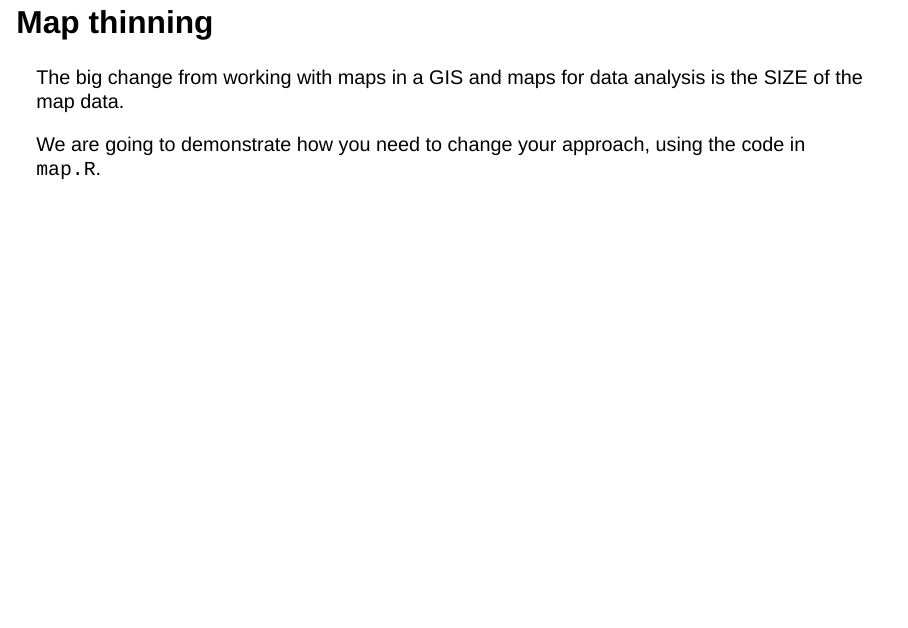
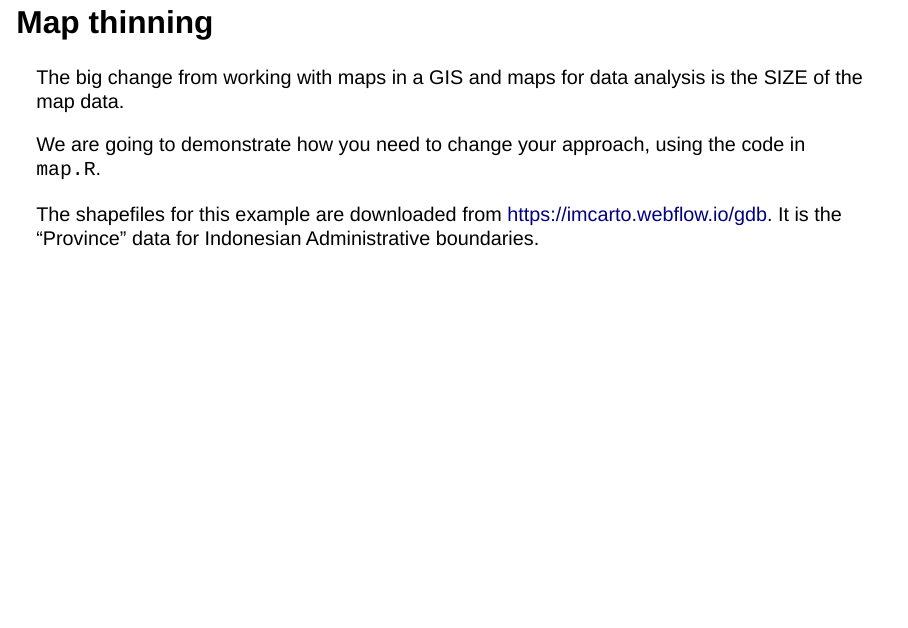
Before and after one commit to dicook/BAPPENAS_2025, a Quarto document (slides2.qmd): page 59 of 98. Rendered offline with R 4.5, knitr and Pandoc in place of Quarto, with nearby package versions; drawn as Slidy slides in place of the format the file asks for; some code elsewhere in the file could not run offline; the gapminder table comes from the copy in Python's plotly package.

Commit message:
source of Indonesian shape files added to session 3 materials

```diff
--- a/slides2.qmd
+++ b/slides2.qmd
@@ -1342,6 +1342,8 @@ The big change from working with maps in a GIS and maps for data analysis is the
 
 We are going to demonstrate how you need to change your approach, using the code in `map.R`.
 
+The shapefiles for this example are downloaded from [https://imcarto.webflow.io/gdb](https://drive.google.com/file/d/1pYYMFtB6rZXiuZtysahr78Foy3n3KRQ3/view). It is the "Province" data for Indonesian Administrative boundaries.
+
 ## Displaying statistics with a map
 
 :::: {.columns}
```
Also changed, not shown: maps.R (+1 -0 lines).
